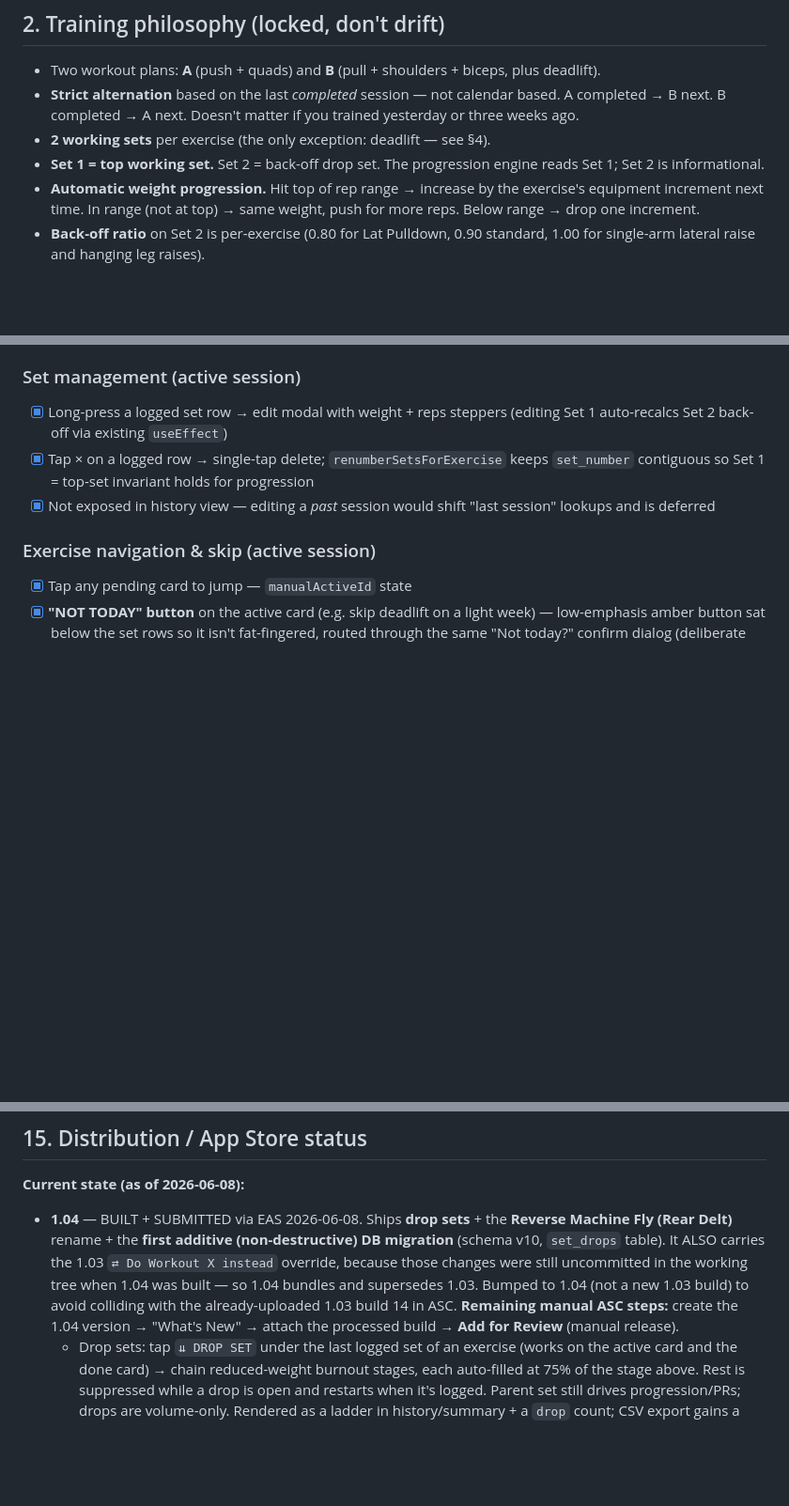
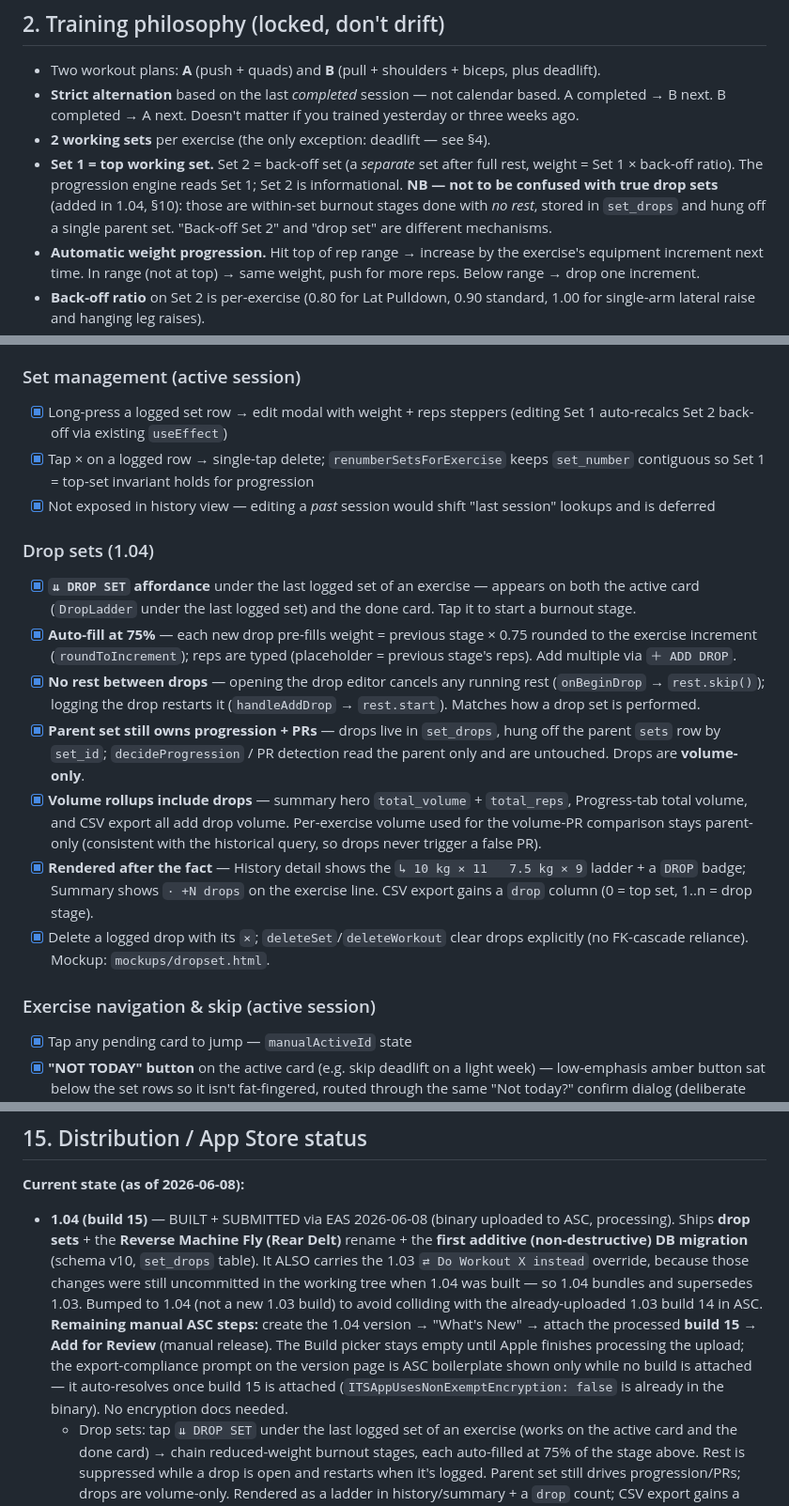
Before and after one commit to karolrockenue/ironcast, a Markdown page: CLAUDE.md, 3 parts joined by grey strips. Shown at 94% size. GitHub-like rendering; blank space fills up the shorter version.

Commit message:
docs: complete 1.04 blueprint updates
- §15: build 15, export-compliance prompt explained
- §2: disambiguate back-off Set 2 vs true drop sets
- §10: full drop-set feature entry
- §12: dropset.html mockup record + pre-log vs post-log note

Co-Authored-By: Claude Opus 4.8 (1M context) <noreply@anthropic.com>

```diff
--- a/CLAUDE.md
+++ b/CLAUDE.md
@@ -46,7 +46,7 @@ No cloud sync, no account system, no telemetry. All data lives on-device.
 - Two workout plans: **A** (push + quads) and **B** (pull + shoulders + biceps, plus deadlift).
 - **Strict alternation** based on the last *completed* session — not calendar based. A completed → B next. B completed → A next. Doesn't matter if you trained yesterday or three weeks ago.
 - **2 working sets** per exercise (the only exception: deadlift — see §4).
-- **Set 1 = top working set.** Set 2 = back-off drop set. The progression engine reads Set 1; Set 2 is informational.
+- **Set 1 = top working set.** Set 2 = back-off set (a *separate* set after full rest, weight = Set 1 × back-off ratio). The progression engine reads Set 1; Set 2 is informational. **NB — not to be confused with true drop sets** (added in 1.04, §10): those are within-set burnout stages done with *no rest*, stored in `set_drops` and hung off a single parent set. "Back-off Set 2" and "drop set" are different mechanisms.
 - **Automatic weight progression.** Hit top of rep range → increase by the exercise's equipment increment next time. In range (not at top) → same weight, push for more reps. Below range → drop one increment.
 - **Back-off ratio** on Set 2 is per-exercise (0.80 for Lat Pulldown, 0.90 standard, 1.00 for single-arm lateral raise and hanging leg raises).
 - **Deadlift alternates heavy ↔ technique** across successive B sessions (see §4).
@@ -340,6 +340,15 @@ Derived state on first launch:
 - [x] Tap × on a logged row → single-tap delete; `renumberSetsForExercise` keeps `set_number` contiguous so Set 1 = top-set invariant holds for progression
 - [x] Not exposed in history view — editing a *past* session would shift "last session" lookups and is deferred
 
+### Drop sets (1.04)
+- [x] **`⇊ DROP SET` affordance** under the last logged set of an exercise — appears on both the active card (`DropLadder` under the last logged set) and the done card. Tap it to start a burnout stage.
+- [x] **Auto-fill at 75%** — each new drop pre-fills weight = previous stage × 0.75 rounded to the exercise increment (`roundToIncrement`); reps are typed (placeholder = previous stage's reps). Add multiple via `＋ ADD DROP`.
+- [x] **No rest between drops** — opening the drop editor cancels any running rest (`onBeginDrop` → `rest.skip()`); logging the drop restarts it (`handleAddDrop` → `rest.start`). Matches how a drop set is performed.
+- [x] **Parent set still owns progression + PRs** — drops live in `set_drops`, hung off the parent `sets` row by `set_id`; `decideProgression` / PR detection read the parent only and are untouched. Drops are **volume-only**.
+- [x] **Volume rollups include drops** — summary hero `total_volume` + `total_reps`, Progress-tab total volume, and CSV export all add drop volume. Per-exercise volume used for the volume-PR comparison stays parent-only (consistent with the historical query, so drops never trigger a false PR).
+- [x] **Rendered after the fact** — History detail shows the `↳ 10 kg × 11   7.5 kg × 9` ladder + a `DROP` badge; Summary shows `· +N drops` on the exercise line. CSV export gains a `drop` column (0 = top set, 1..n = drop stage).
+- [x] Delete a logged drop with its `×`; `deleteSet`/`deleteWorkout` clear drops explicitly (no FK-cascade reliance). Mockup: `mockups/dropset.html`.
+
 ### Exercise navigation & skip (active session)
 - [x] Tap any pending card to jump — `manualActiveId` state
 - [x] **"NOT TODAY" button** on the active card (e.g. skip deadlift on a light week) — low-emphasis amber button sat below the set rows so it isn't fat-fingered, routed through the same "Not today?" confirm dialog (deliberate two-tap). Long-press on a pending/active card still skips too.
@@ -456,15 +466,20 @@ verified to match spec.
 ## 15. Distribution / App Store status
 
 **Current state (as of 2026-06-08):**
-- **1.04** — BUILT + SUBMITTED via EAS 2026-06-08. Ships **drop sets** + the
+- **1.04 (build 15)** — BUILT + SUBMITTED via EAS 2026-06-08 (binary uploaded to
+  ASC, processing). Ships **drop sets** + the
   **Reverse Machine Fly (Rear Delt)** rename + the **first additive
   (non-destructive) DB migration** (schema v10, `set_drops` table). It ALSO
   carries the 1.03 `⇄ Do Workout X instead` override, because those changes were
   still uncommitted in the working tree when 1.04 was built — so 1.04 bundles
   and supersedes 1.03. Bumped to 1.04 (not a new 1.03 build) to avoid colliding
   with the already-uploaded 1.03 build 14 in ASC. **Remaining manual ASC steps:**
-  create the 1.04 version → "What's New" → attach the processed build → **Add
-  for Review** (manual release).
+  create the 1.04 version → "What's New" → attach the processed **build 15** →
+  **Add for Review** (manual release). The Build picker stays empty until Apple
+  finishes processing the upload; the export-compliance prompt on the version
+  page is ASC boilerplate shown only while no build is attached — it
+  auto-resolves once build 15 is attached (`ITSAppUsesNonExemptEncryption:
+  false` is already in the binary). No encryption docs needed.
   - Drop sets: tap `⇊ DROP SET` under the last logged set of an exercise (works
     on the active card and the done card) → chain reduced-weight burnout stages,
     each auto-filled at 75% of the stage above. Rest is suppressed while a drop
```
Also changed, not shown: other parts of CLAUDE.md (+1 -0 lines).
